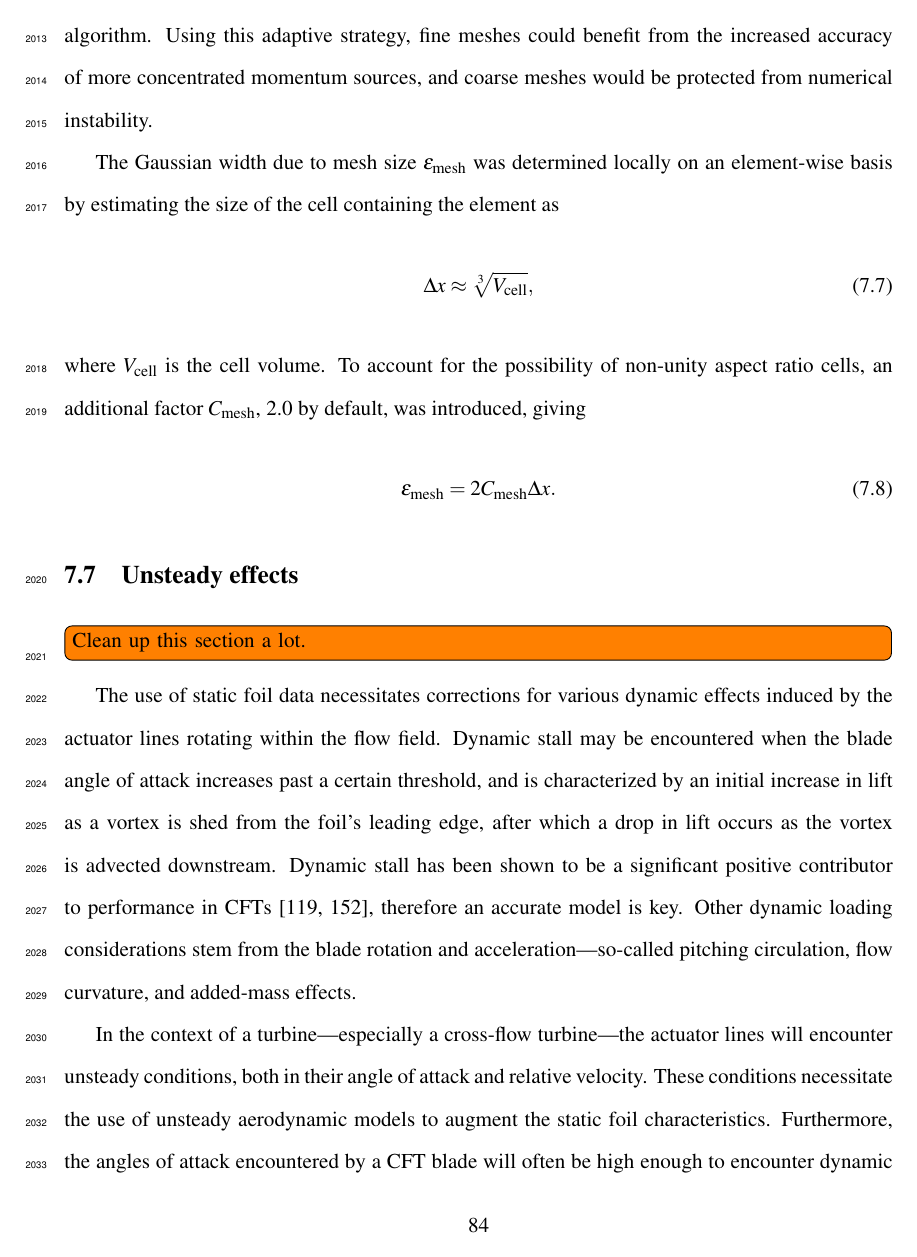
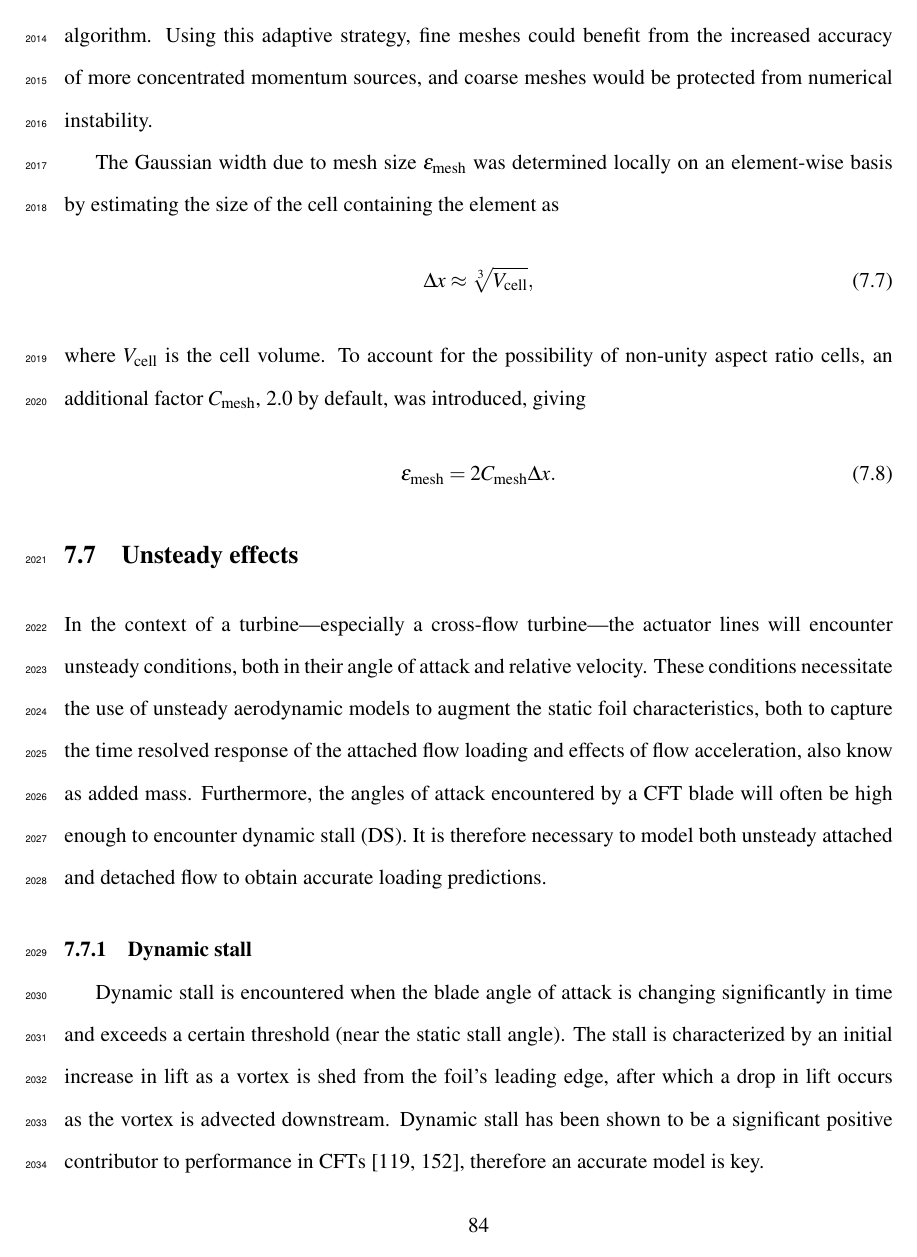
Before and after one commit to petebachant/PhD-thesis, a LaTeX thesis (thesis.tex, which reads chapters/ALM.tex): page 100 of 136. Compiled offline with pdfLaTeX.

Commit message:
Clean up unsteady model section a bit

```diff
--- a/chapters/ALM.tex
+++ b/chapters/ALM.tex
@@ -252,20 +252,23 @@ where $V_\mathrm{cell}$ is the cell volume. To account for the possibility of no
 
 \section{Unsteady effects}
 
-\todo[inline]{Clean up this section a lot.}
+In the context of a turbine---especially a cross-flow turbine---the actuator
+lines will encounter unsteady conditions, both in their angle of attack and
+relative velocity. These conditions necessitate the use of unsteady aerodynamic
+models to augment the static foil characteristics, both to capture the time
+resolved response of the attached flow loading and effects of flow acceleration,
+also know as added mass. Furthermore, the angles of attack encountered by a CFT
+blade will often be high enough to encounter dynamic stall (DS). It is therefore
+necessary to model both unsteady attached and detached flow to obtain accurate
+loading predictions.
 
-The use of static foil data necessitates corrections for various dynamic effects
-induced by the actuator lines rotating within the flow field. Dynamic stall may
-be encountered when the blade angle of attack increases past a certain
-threshold, and is characterized by an initial increase in lift as a vortex is
+
+\subsection{Dynamic stall}
+
+Dynamic stall is encountered when the blade angle of attack is changing
+significantly in time and exceeds a certain threshold (near the static stall
+angle). The stall is characterized by an initial increase in lift as a vortex is
 shed from the foil's leading edge, after which a drop in lift occurs as the
 vortex is advected downstream. Dynamic stall has been shown to be a significant
 positive contributor to performance in CFTs \cite{Para2002, Urbina2013},
-therefore an accurate model is key. Other dynamic loading considerations stem
-from the blade rotation and acceleration---so-called pitching circulation, flow
-curvature, and added-mass effects.
-
-In the context of a turbine---especially a cross-flow turbine---the actuator
-lines will encounter unsteady conditions, both in their angle of attack and
-relative velocity. These conditions necessitate the use of unsteady aerodynamic
-models to augment the static foil characteristics. Furthermore, the angles of
+therefore an accurate model is key.
```
Also changed, not shown: chapters/ALM.tex (3 more changed lines).
